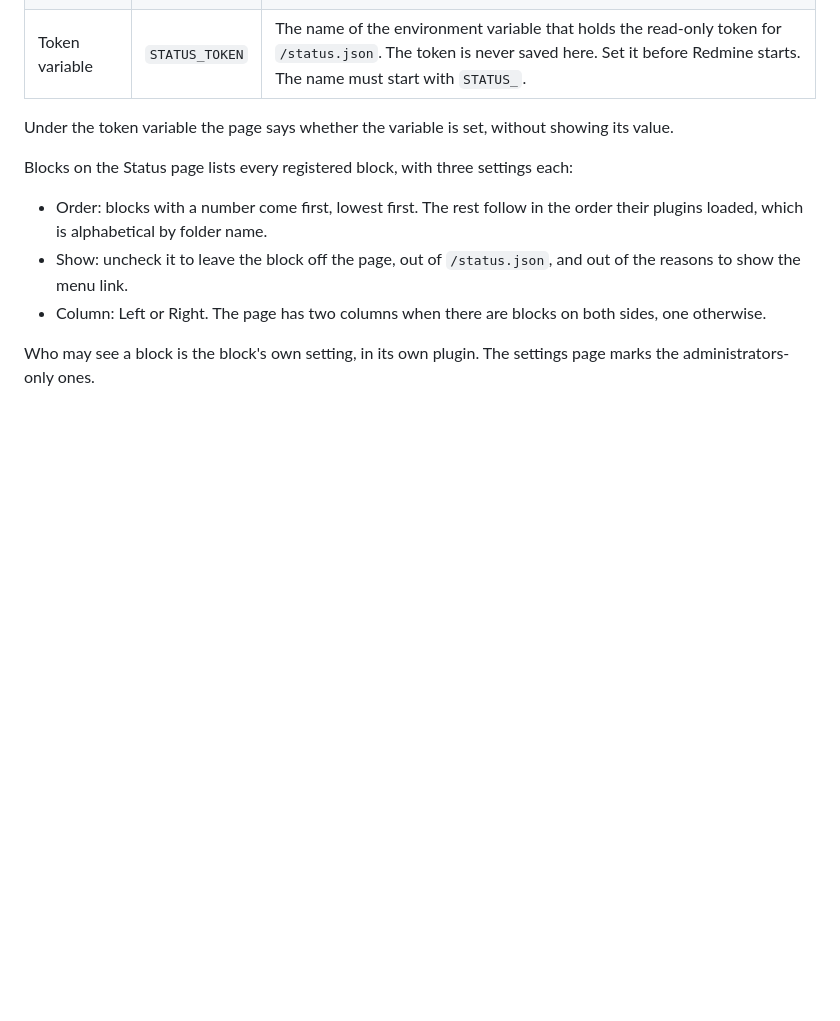
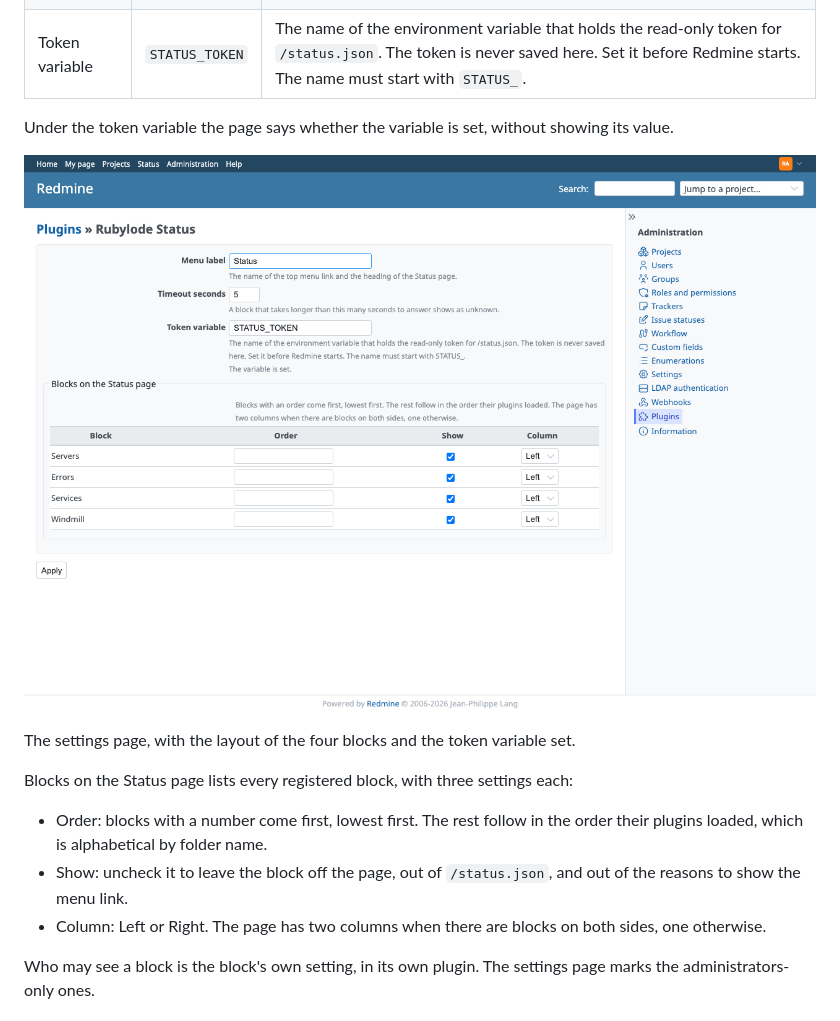
Before and after one commit to rubylode/redmine-rubylode-status, a Markdown page: README.md, the part around one of its changes. Drawn GitHub-style; pictures changed too: docs/screenshots/status-settings.png (added); blank space fills up the shorter version.

Commit message:
docs: add screenshots of the settings and the JSON
Retake the Status page image and show the settings page and the
/status.json answer in the README.

```diff
--- a/README.md
+++ b/README.md
@@ -52,6 +52,10 @@ Administration, Plugins, Rubylode Status, Configure.
 
 Under the token variable the page says whether the variable is set, without showing its value.
 
+![The settings page: menu label, timeout, token variable and the layout of each block](docs/screenshots/status-settings.png)
+
+The settings page, with the layout of the four blocks and the token variable set.
+
 Blocks on the Status page lists every registered block, with three settings each:
 
 - Order: blocks with a number come first, lowest first. The rest follow in the order their plugins loaded, which is
```
Also changed, not shown: other parts of README.md (+4 -0 lines), docs/screenshots/status-json.png (added), docs/screenshots/status-page.png.
